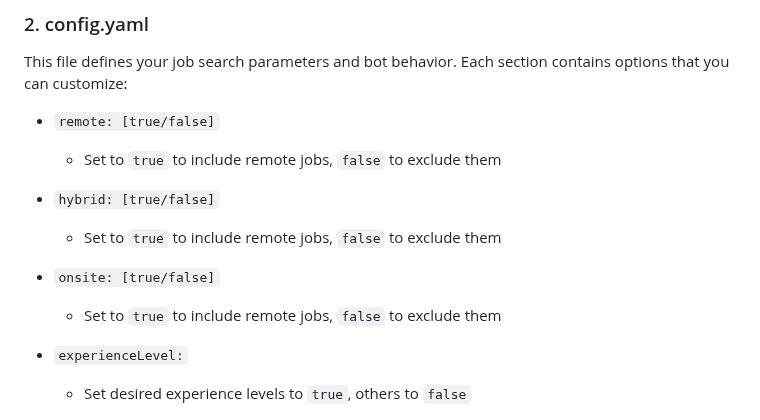
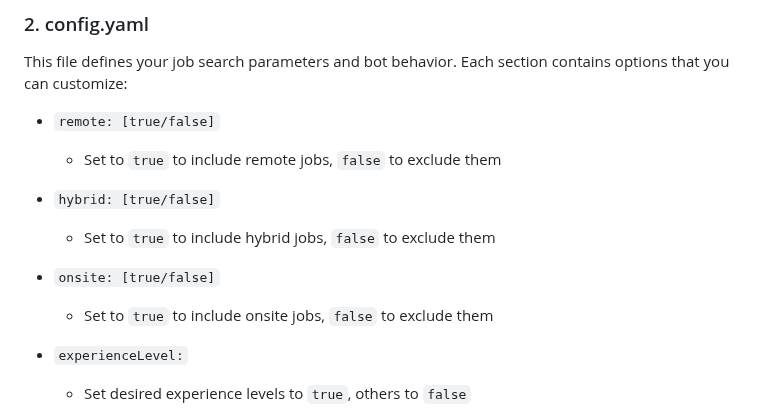
Before and after one commit to feder-cr/Auto_Jobs_Applier_AIHawk, a Markdown page: README.md, the part around the change. Rendered like a GitHub page.

Commit message:
Update README.md
Corrected the descriptions of hybrid and onsite jobs under yamil.config

```diff
--- a/README.md
+++ b/README.md
@@ -169,11 +169,11 @@ This file defines your job search parameters and bot behavior. Each section cont
 
 - `hybrid: [true/false]`
 
-  - Set to `true` to include remote jobs, `false` to exclude them
+  - Set to `true` to include hybrid jobs, `false` to exclude them
 
 - `onsite: [true/false]`
 
-  - Set to `true` to include remote jobs, `false` to exclude them
+  - Set to `true` to include onsite jobs, `false` to exclude them
 
 - `experienceLevel:`
 
```
